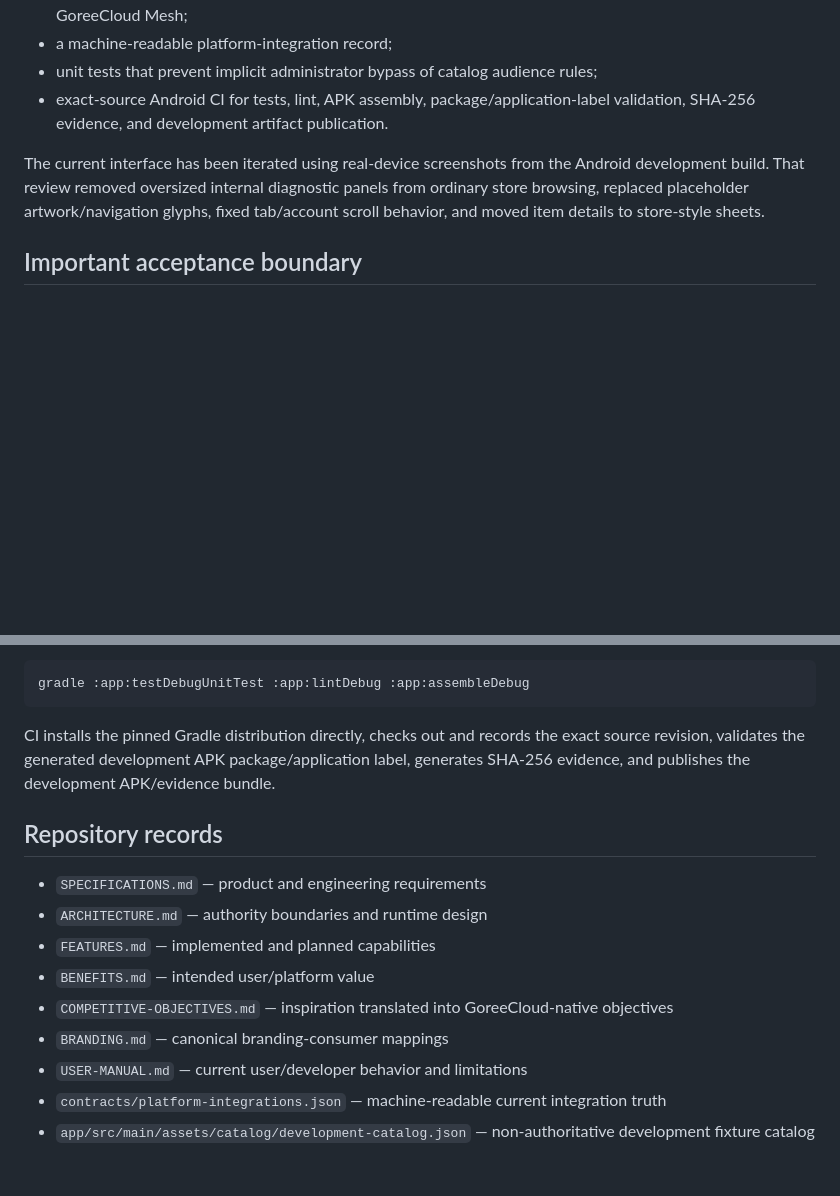
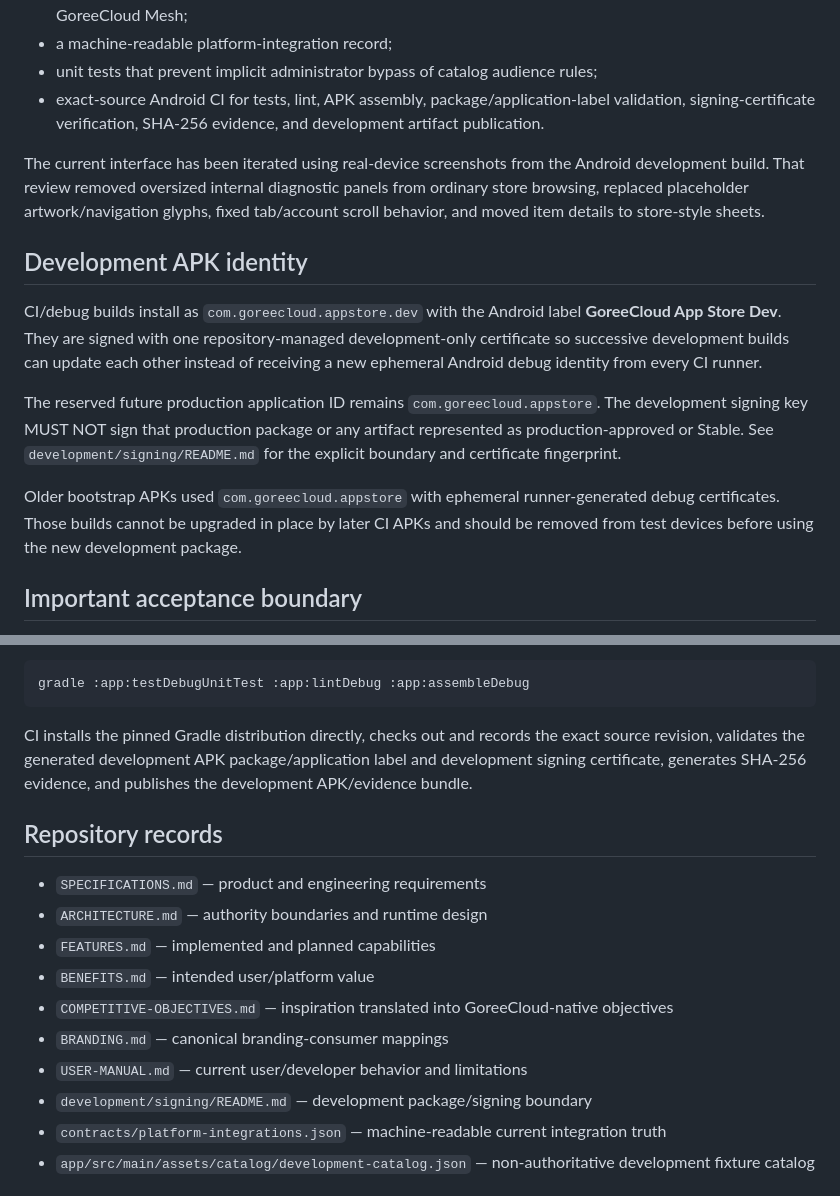
Before and after one commit to GoreeCloud/goreecloud-app-store, a Markdown page: README.md, 2 parts joined by grey strips. Rendered like a GitHub page; blank space fills up the shorter version.

Commit message:
Document stable development APK identity

````diff
--- a/README.md
+++ b/README.md
@@ -25,9 +25,17 @@ The current development branch establishes:
 - explicit source boundaries for GoreeCloud Identity, Wardveil Security, Privacy Shield, Everkeep, and GoreeCloud Mesh;
 - a machine-readable platform-integration record;
 - unit tests that prevent implicit administrator bypass of catalog audience rules;
-- exact-source Android CI for tests, lint, APK assembly, package/application-label validation, SHA-256 evidence, and development artifact publication.
+- exact-source Android CI for tests, lint, APK assembly, package/application-label validation, signing-certificate verification, SHA-256 evidence, and development artifact publication.
 
 The current interface has been iterated using real-device screenshots from the Android development build. That review removed oversized internal diagnostic panels from ordinary store browsing, replaced placeholder artwork/navigation glyphs, fixed tab/account scroll behavior, and moved item details to store-style sheets.
+
+## Development APK identity
+
+CI/debug builds install as `com.goreecloud.appstore.dev` with the Android label **GoreeCloud App Store Dev**. They are signed with one repository-managed development-only certificate so successive development builds can update each other instead of receiving a new ephemeral Android debug identity from every CI runner.
+
+The reserved future production application ID remains `com.goreecloud.appstore`. The development signing key MUST NOT sign that production package or any artifact represented as production-approved or Stable. See `development/signing/README.md` for the explicit boundary and certificate fingerprint.
+
+Older bootstrap APKs used `com.goreecloud.appstore` with ephemeral runner-generated debug certificates. Those builds cannot be upgraded in place by later CI APKs and should be removed from test devices before using the new development package.
 
 ## Important acceptance boundary
 
@@ -74,7 +82,7 @@ A Gradle wrapper is not yet committed. With JDK 17 and Gradle 9.5.0 installed:
 gradle :app:testDebugUnitTest :app:lintDebug :app:assembleDebug
 ```
 
-CI installs the pinned Gradle distribution directly, checks out and records the exact source revision, validates the generated development APK package/application label, generates SHA-256 evidence, and publishes the development APK/evidence bundle.
+CI installs the pinned Gradle distribution directly, checks out and records the exact source revision, validates the generated development APK package/application label and development signing certificate, generates SHA-256 evidence, and publishes the development APK/evidence bundle.
 
 ## Repository records
 
@@ -85,6 +93,7 @@ CI installs the pinned Gradle distribution directly, checks out and records the
 - `COMPETITIVE-OBJECTIVES.md` — inspiration translated into GoreeCloud-native objectives
 - `BRANDING.md` — canonical branding-consumer mappings
 - `USER-MANUAL.md` — current user/developer behavior and limitations
+- `development/signing/README.md` — development package/signing boundary
 - `contracts/platform-integrations.json` — machine-readable current integration truth
 - `app/src/main/assets/catalog/development-catalog.json` — non-authoritative development fixture catalog
 
````
